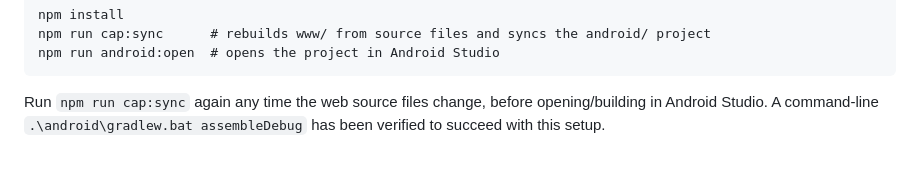
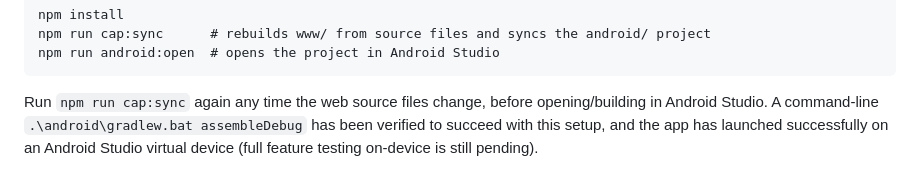
Before and after one commit to samucospace/super-task, a Markdown page: README.md, the part around the change. Drawn GitHub-style.

Commit message:
Document successful Android emulator launch

````diff
--- a/README.md
+++ b/README.md
@@ -116,4 +116,4 @@ npm run cap:sync      # rebuilds www/ from source files and syncs the android/ p
 npm run android:open  # opens the project in Android Studio
 ```
 
-Run `npm run cap:sync` again any time the web source files change, before opening/building in Android Studio. A command-line `.\android\gradlew.bat assembleDebug` has been verified to succeed with this setup.
+Run `npm run cap:sync` again any time the web source files change, before opening/building in Android Studio. A command-line `.\android\gradlew.bat assembleDebug` has been verified to succeed with this setup, and the app has launched successfully on an Android Studio virtual device (full feature testing on-device is still pending).
````
Also changed, not shown: AUTH_IMPLEMENTATION_PLAN.md (+3 -1 lines), IMPLEMENTATION_ROADMAP.md (+5 -6 lines).
